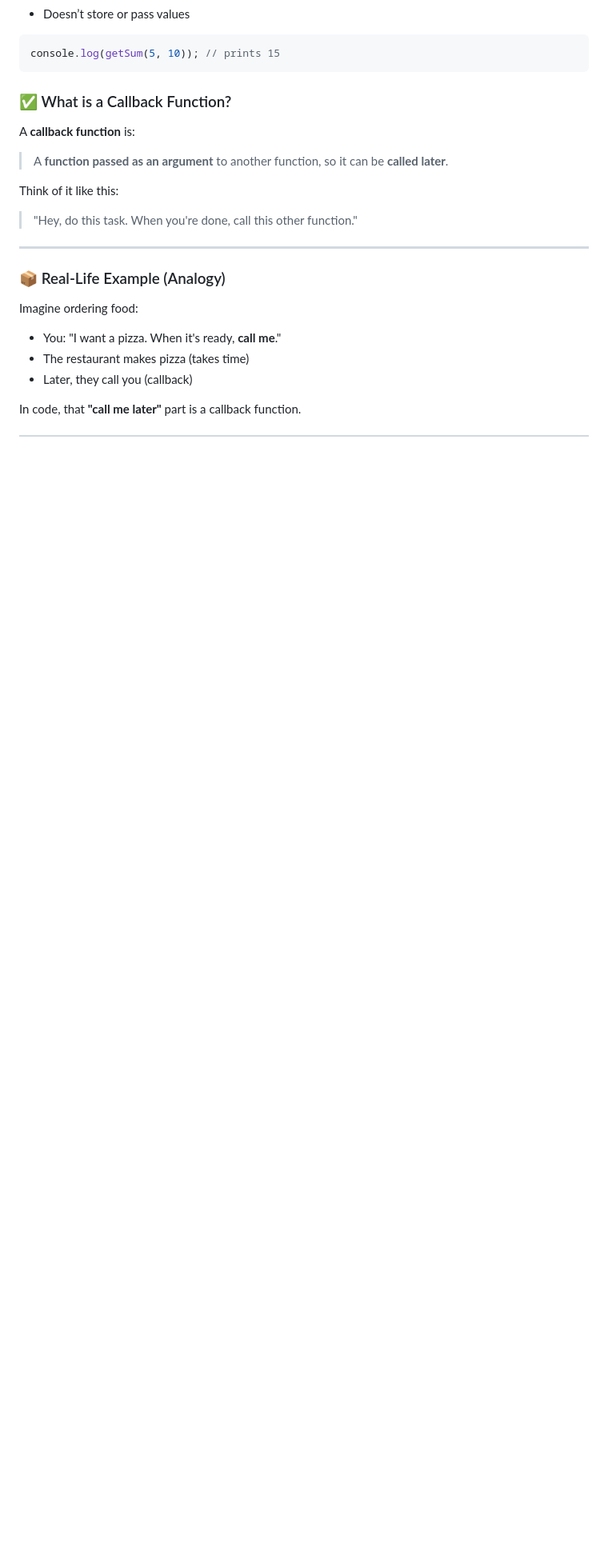
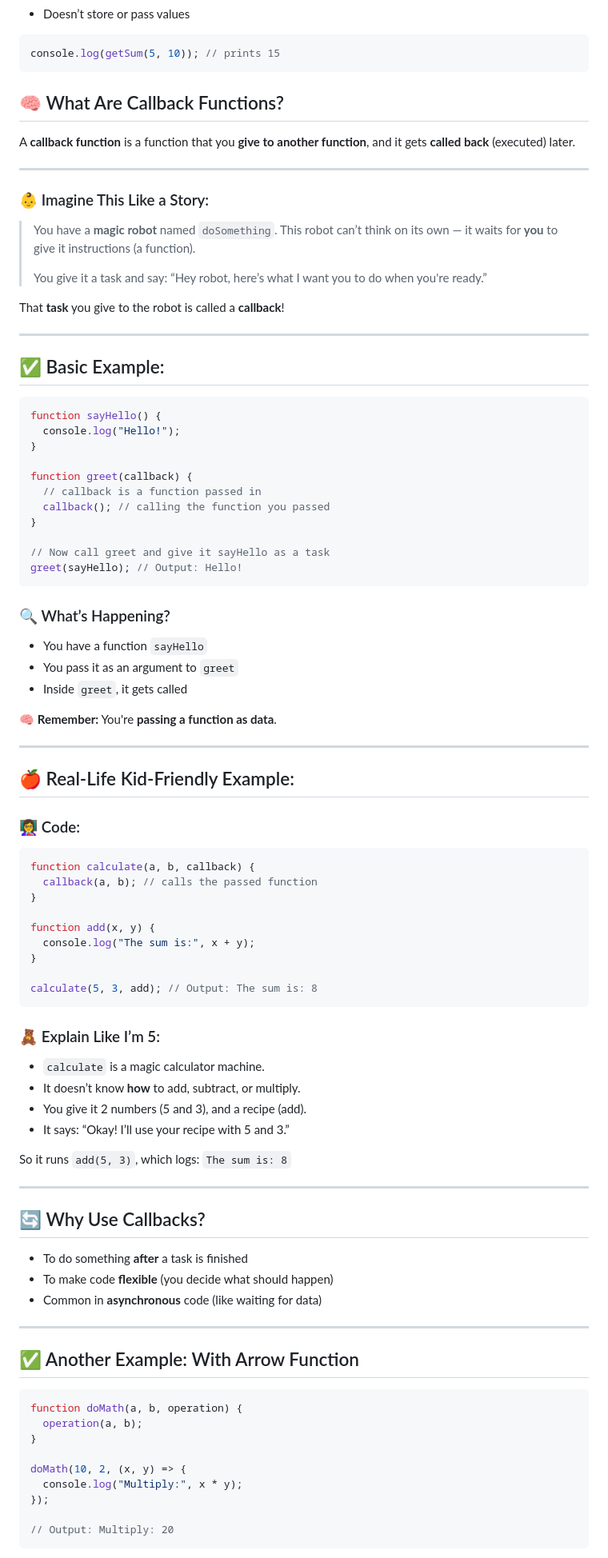
Before and after one commit to rajatuiux/learning-js-react, a Markdown page: material-days/week-4/day22.md, the part around one of its changes. Shown at 80% size. GitHub-like rendering; blank space fills up the shorter version.

````diff
--- a/material-days/week-4/day22.md
+++ b/material-days/week-4/day22.md
@@ -118,24 +118,94 @@ let total = getSum(5, 10); // total is 15
 console.log(getSum(5, 10)); // prints 15
 ```
 
-### ✅ What is a Callback Function?
+## 🧠 What Are Callback Functions?
 
-A **callback function** is:
-
-> A **function passed as an argument** to another function, so it can be **called later**.
-
-Think of it like this:
-
-> "Hey, do this task. When you're done, call this other function."
+A **callback function** is a function that you **give to another function**, and it gets **called back** (executed) later.
 
 ---
 
-### 📦 Real-Life Example (Analogy)
+### 👶 Imagine This Like a Story:
 
-Imagine ordering food:
+> You have a **magic robot** named `doSomething`. This robot can’t think on its own — it waits for **you** to give it instructions (a function).
+>
+> You give it a task and say: “Hey robot, here’s what I want you to do when you're ready.”
 
-- You: "I want a pizza. When it's ready, **call me**."
-- The restaurant makes pizza (takes time)
-- Later, they call you (callback)
+That **task** you give to the robot is called a **callback**!
 
-In code, that **"call me later"** part is a callback function.
+---
+
+## ✅ Basic Example:
+
+```js
+function sayHello() {
+  console.log("Hello!");
+}
+
+function greet(callback) {
+  // callback is a function passed in
+  callback(); // calling the function you passed
+}
+
+// Now call greet and give it sayHello as a task
+greet(sayHello); // Output: Hello!
+```
+
+### 🔍 What’s Happening?
+
+* You have a function `sayHello`
+* You pass it as an argument to `greet`
+* Inside `greet`, it gets called
+
+🧠 **Remember:** You're **passing a function as data**.
+
+---
+
+## 🍎 Real-Life Kid-Friendly Example:
+
+### 👩‍🏫 Code:
+
+```js
+function calculate(a, b, callback) {
+  callback(a, b); // calls the passed function
+}
+
+function add(x, y) {
+  console.log("The sum is:", x + y);
+}
+
+calculate(5, 3, add); // Output: The sum is: 8
+```
+
+### 🧸 Explain Like I’m 5:
+
+* `calculate` is a magic calculator machine.
+* It doesn’t know **how** to add, subtract, or multiply.
+* You give it 2 numbers (5 and 3), and a recipe (add).
+* It says: “Okay! I’ll use your recipe with 5 and 3.”
+
+So it runs `add(5, 3)`, which logs: `The sum is: 8`
+
+---
+
+## 🔄 Why Use Callbacks?
+
+* To do something **after** a task is finished
+* To make code **flexible** (you decide what should happen)
+* Common in **asynchronous** code (like waiting for data)
+
+---
+
+## ✅ Another Example: With Arrow Function
+
+```js
+function doMath(a, b, operation) {
+  operation(a, b);
+}
+
+doMath(10, 2, (x, y) => {
+  console.log("Multiply:", x * y);
+});
+
+// Output: Multiply: 20
+```
+
````
Also changed, not shown: other parts of material-days/week-4/day22.md (+17 -0 lines), material-days/week-1/day3.md (+191 -92 lines).
